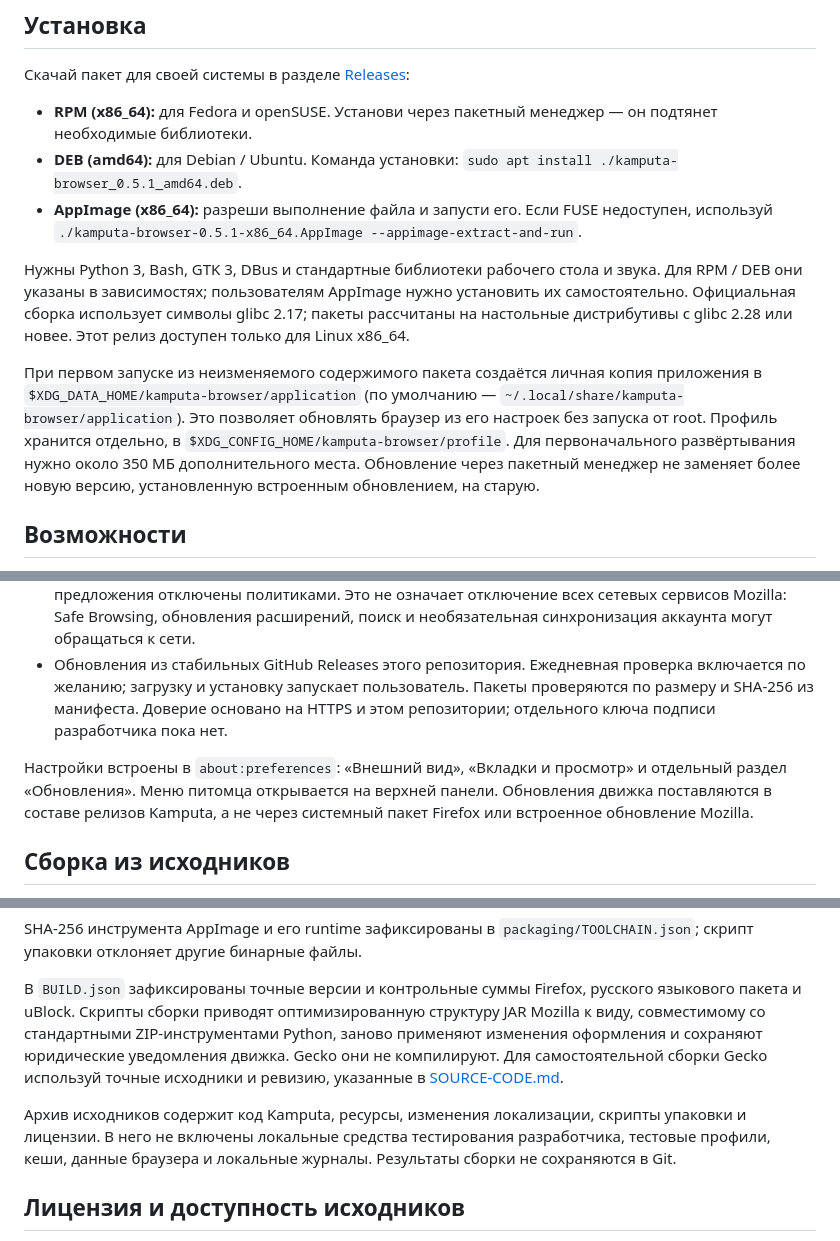
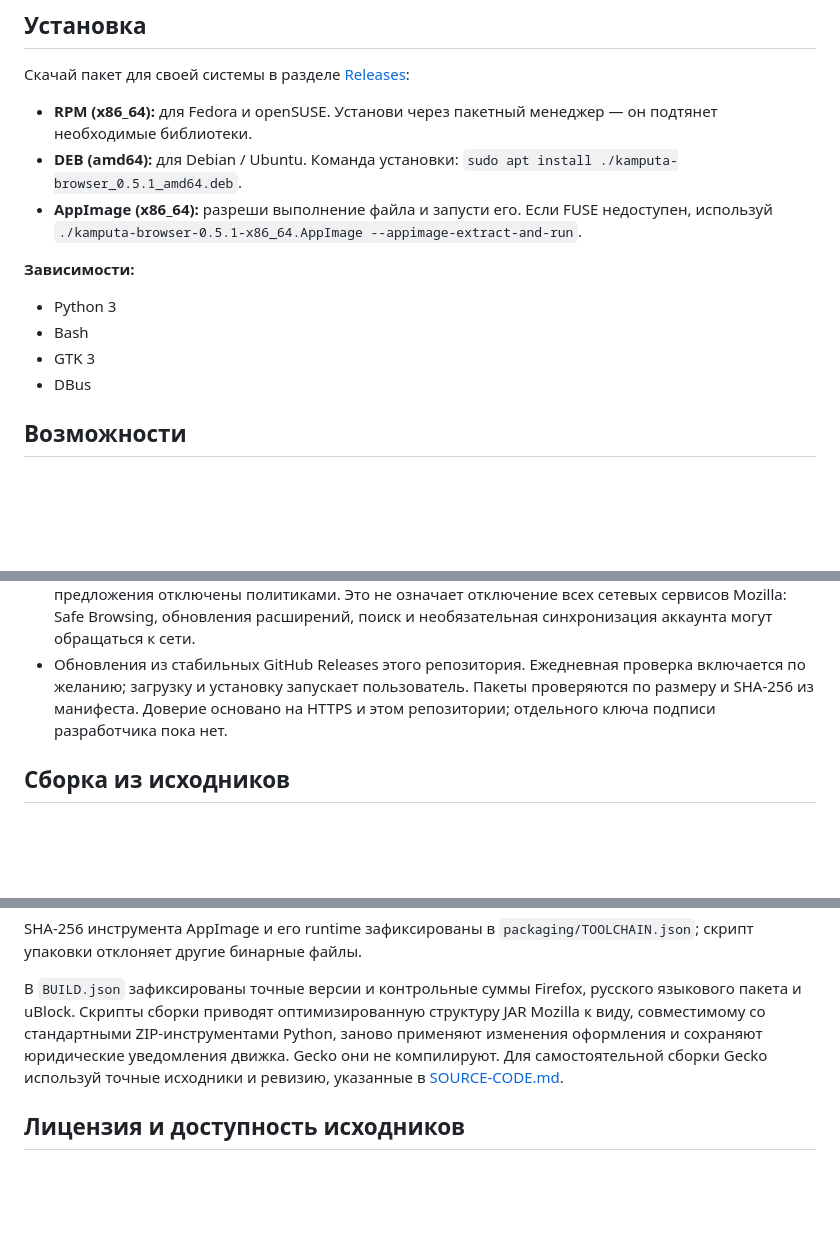
Before and after one commit to Artemnuhka/kamputa-browser, a Markdown page: README.ru.md, 3 parts joined by grey strips. Drawn GitHub-style; blank space fills up the shorter version.

Commit message:
Simplify Russian and English README as requested

```diff
--- a/README.ru.md
+++ b/README.ru.md
@@ -12,9 +12,12 @@
 - **DEB (amd64):** для Debian / Ubuntu. Команда установки: `sudo apt install ./kamputa-browser_0.5.1_amd64.deb`.
 - **AppImage (x86_64):** разреши выполнение файла и запусти его. Если FUSE недоступен, используй `./kamputa-browser-0.5.1-x86_64.AppImage --appimage-extract-and-run`.
 
-Нужны Python 3, Bash, GTK 3, DBus и стандартные библиотеки рабочего стола и звука. Для RPM / DEB они указаны в зависимостях; пользователям AppImage нужно установить их самостоятельно. Официальная сборка использует символы glibc 2.17; пакеты рассчитаны на настольные дистрибутивы с glibc 2.28 или новее. Этот релиз доступен только для Linux x86_64.
+**Зависимости:**
 
-При первом запуске из неизменяемого содержимого пакета создаётся личная копия приложения в `$XDG_DATA_HOME/kamputa-browser/application` (по умолчанию — `~/.local/share/kamputa-browser/application`). Это позволяет обновлять браузер из его настроек без запуска от root. Профиль хранится отдельно, в `$XDG_CONFIG_HOME/kamputa-browser/profile`. Для первоначального развёртывания нужно около 350 МБ дополнительного места. Обновление через пакетный менеджер не заменяет более новую версию, установленную встроенным обновлением, на старую.
+- Python 3
+- Bash
+- GTK 3
+- DBus
 
 ## Возможности
 
@@ -25,8 +28,6 @@
 - По желанию — предложения деактивировать неиспользуемые вкладки с большим потреблением памяти. Значения памяти приблизительные. Активные, закреплённые и приватные вкладки, воспроизведение медиа и звонки защищены от выгрузки.
 - Встроенный подписанный uBlock Origin без изменений. Телеметрия, исследования и рекламные предложения отключены политиками. Это не означает отключение всех сетевых сервисов Mozilla: Safe Browsing, обновления расширений, поиск и необязательная синхронизация аккаунта могут обращаться к сети.
 - Обновления из стабильных GitHub Releases этого репозитория. Ежедневная проверка включается по желанию; загрузку и установку запускает пользователь. Пакеты проверяются по размеру и SHA-256 из манифеста. Доверие основано на HTTPS и этом репозитории; отдельного ключа подписи разработчика пока нет.
-
-Настройки встроены в `about:preferences`: «Внешний вид», «Вкладки и просмотр» и отдельный раздел «Обновления». Меню питомца открывается на верхней панели. Обновления движка поставляются в составе релизов Kamputa, а не через системный пакет Firefox или встроенное обновление Mozilla.
 
 ## Сборка из исходников
 
@@ -42,8 +43,6 @@ SHA-256 инструмента AppImage и его runtime зафиксирова
 
 В `BUILD.json` зафиксированы точные версии и контрольные суммы Firefox, русского языкового пакета и uBlock. Скрипты сборки приводят оптимизированную структуру JAR Mozilla к виду, совместимому со стандартными ZIP-инструментами Python, заново применяют изменения оформления и сохраняют юридические уведомления движка. Gecko они не компилируют. Для самостоятельной сборки Gecko используй точные исходники и ревизию, указанные в [SOURCE-CODE.md](SOURCE-CODE.md).
 
-Архив исходников содержит код Kamputa, ресурсы, изменения локализации, скрипты упаковки и лицензии. В него не включены локальные средства тестирования разработчика, тестовые профили, кеши, данные браузера и локальные журналы. Результаты сборки не сохраняются в Git.
-
 ## Лицензия и доступность исходников
 
 Оригинальный код Kamputa, скрипты сборки, документация и ресурсы проекта распространяются под [MPL 2.0](LICENSE). Существующие уведомления об авторских правах и лицензиях сохранены. Сторонний код сохраняет собственные лицензии: компоненты Mozilla / Gecko, Material Color Utilities под Apache-2.0, uBlock Origin под GPL-3.0-or-later и компоненты runtime AppImage. Подробнее — в [THIRD-PARTY-NOTICES.md](THIRD-PARTY-NOTICES.md) и [SOURCE-CODE.md](SOURCE-CODE.md).
```
Also changed, not shown: README.md (+5 -6 lines).
